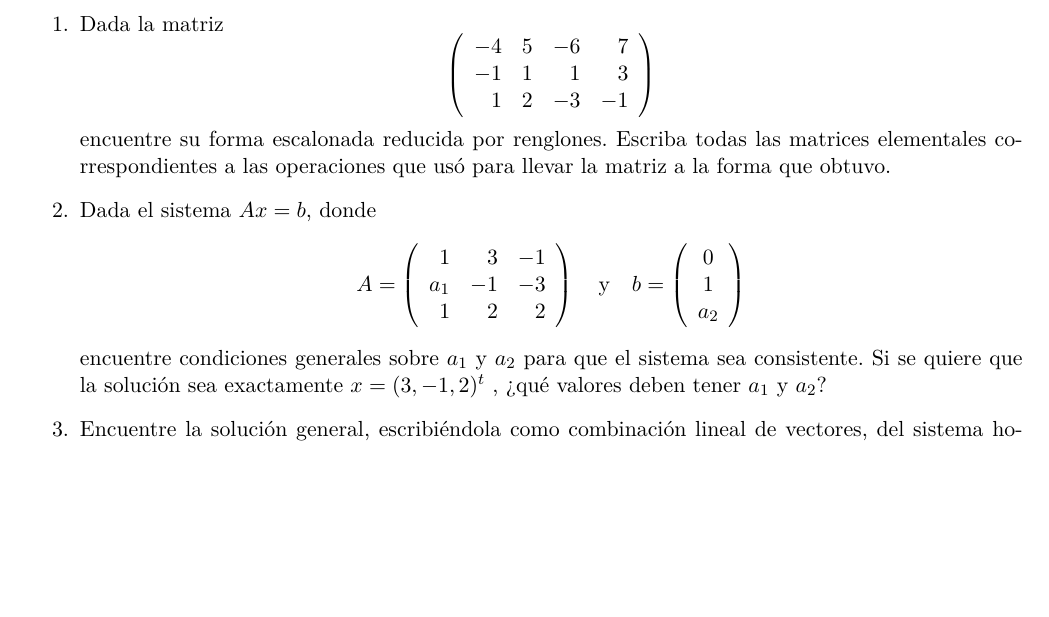
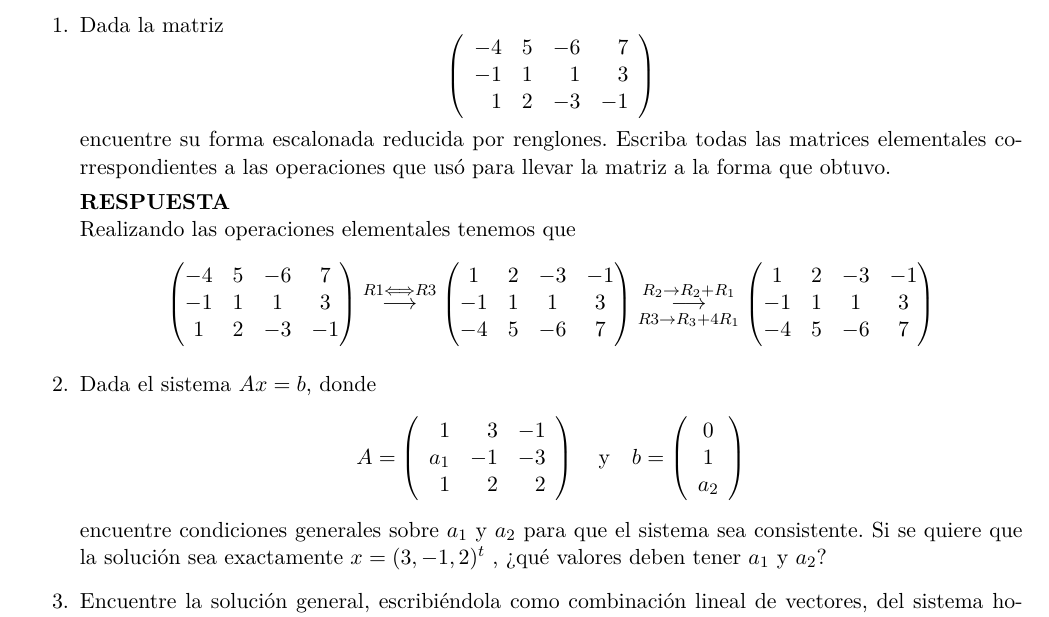
Before and after one commit to thenowrrock/Maestria_Computo_Estadistico_CIMAT, a LaTeX problem sheet (tareas/Tarea_3/T3AM_Enrique_Santibáñez_Cortés.tex): part of page 1 of 2, cut so that both start at the same text, the shorter picture padded with empty space. Compiled offline with pdfLaTeX.

Commit message:
Ejercicio 1 comenzado.

```diff
--- a/tareas/Tarea_3/T3AM_Enrique_Santibáñez_Cortés.tex
+++ b/tareas/Tarea_3/T3AM_Enrique_Santibáñez_Cortés.tex
@@ -63,6 +63,13 @@
 \newcommand{\fin}{$\blacksquare.$}
 \newcommand{\finf}{\blacksquare.}
 \newcommand{\tr}{\text{tr}}
+\newcommand*{\temp}{\multicolumn{1}{r|}{}}
+
+\newcommand{\grstep}[2][\relax]{%
+   \ensuremath{\mathrel{
+       {\mathop{\longrightarrow}\limits^{#2\mathstrut}_{
+                                     \begin{subarray}{l} #1 \end{subarray}}}}}}
+\newcommand{\swap}{\leftrightarrow}
 
 \begin{document}
 \begin{table}[ht]
@@ -92,6 +99,31 @@ Todos los cálculos deben ser a mano.
 \end{equation*}
 encuentre su forma escalonada reducida por renglones. Escriba todas las matrices elementales correspondientes a las operaciones que usó para llevar la matriz a la forma que obtuvo.
 
+\res
+Realizando las operaciones elementales tenemos que
+\begin{equation*}
+\begin{pmatrix}
+-4 & 5 & -6 &7\\
+-1 & 1 &  1 &3\\
+1  & 2 & -3 &-1
+\end{pmatrix}
+%
+\grstep[]{R1 \Longleftrightarrow R3}
+ %
+\begin{pmatrix}
+1  & 2 & -3 &-1\\
+-1 & 1 &  1 &3\\
+-4 & 5 & -6 &7
+\end{pmatrix}%
+\grstep[R3 \rightarrow R_3 +4R_1]{R_2 \rightarrow R_2 +R_1}
+%
+\begin{pmatrix}
+1  & 2 & -3 &-1\\
+-1 & 1 &  1 &3\\
+-4 & 5 & -6 &7
+\end{pmatrix}
+%
+\end{equation*}
 % Problema 2.
 %------------------------------------------------------------------------------
 %------------------------------------------------------------------------------
```
Also changed, not shown: tareas/Tarea_3/T3AM_Enrique_Santibáñez_Cortés.pdf, 2 other files.
